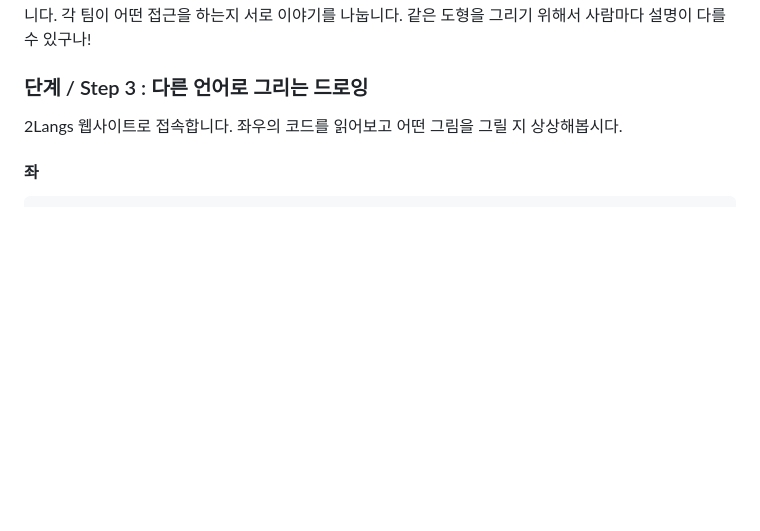
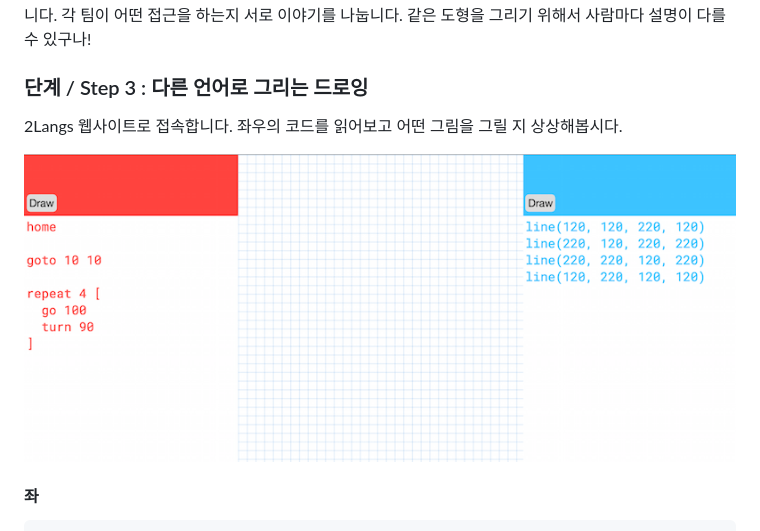
Before and after one commit to PROTOROOM/TinkeringWorkshop, a Markdown page: kits/9_2langs.md, the part around the change. Drawn GitHub-style; pictures changed too: kits/images/2langs_s3.png (added); blank space fills up the shorter version.

Commit message:
add 2lang step image

````diff
--- a/kits/9_2langs.md
+++ b/kits/9_2langs.md
@@ -44,6 +44,8 @@
 ### 단계 / Step 3 : 다른 언어로 그리는 드로잉
 2Langs 웹사이트로 접속합니다.
 좌우의 코드를 읽어보고 어떤 그림을 그릴 지 상상해봅시다.
+
+![](images/2langs_s3.png)
 
 #### 좌
 ```
````
